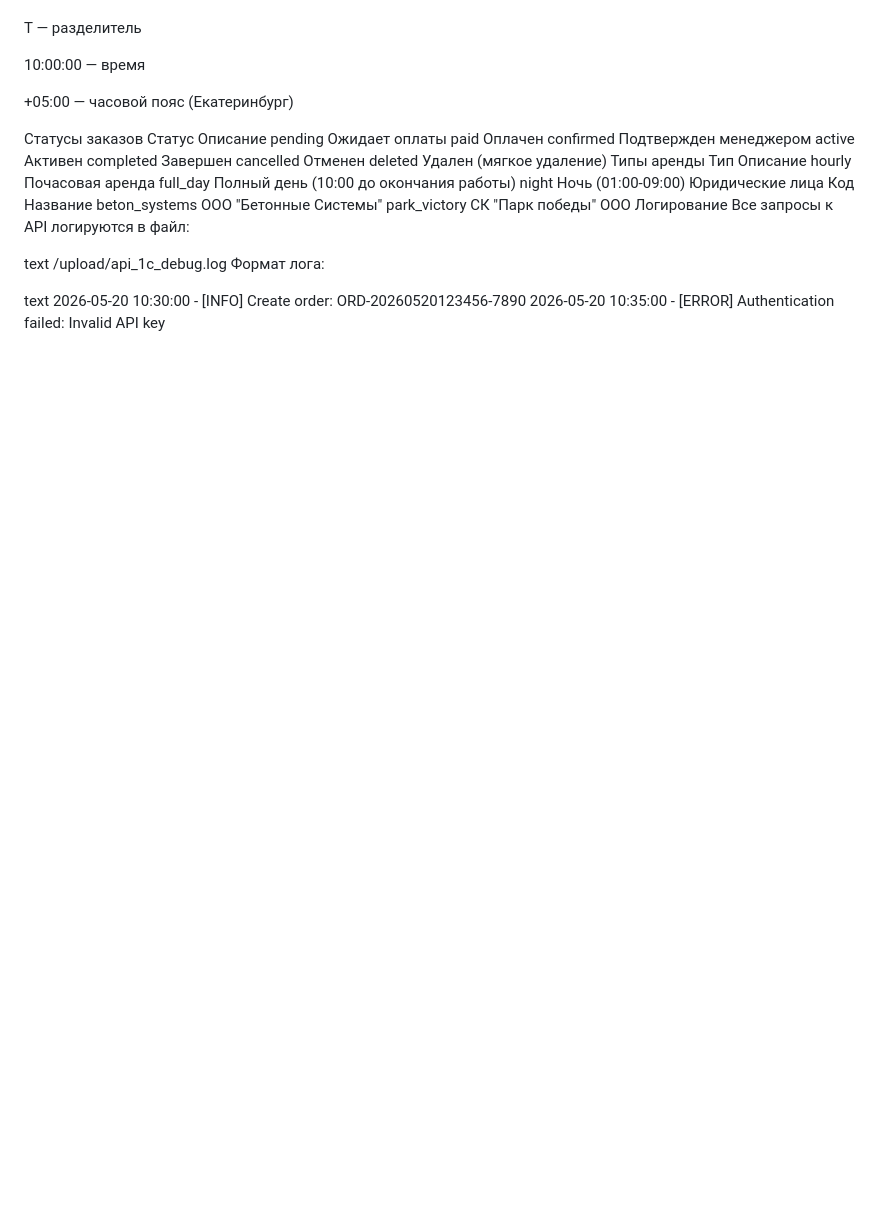
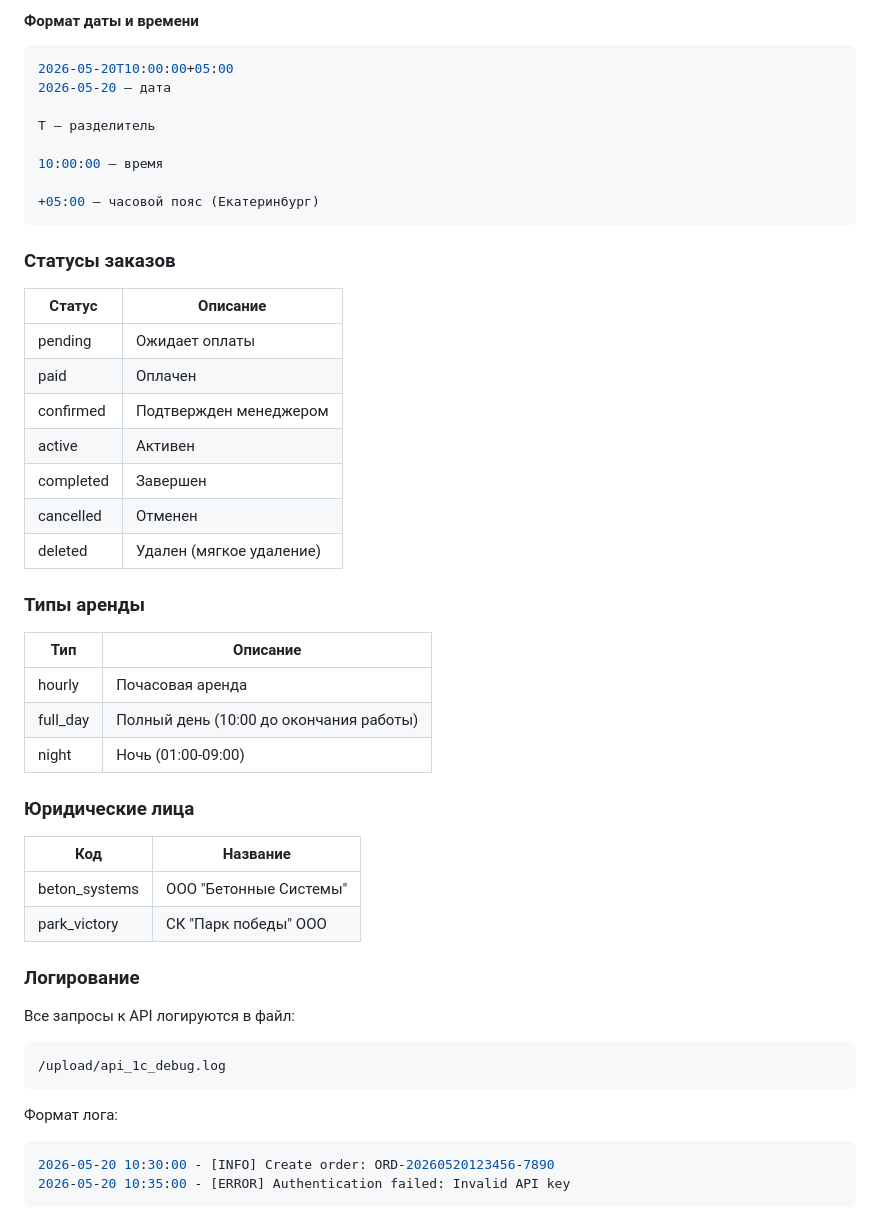
Before and after one commit to DmitrySU75/park_booking_v.5.1, a Markdown page: API.md, the part around one of its changes. Drawn GitHub-style; blank space fills up the shorter version.

````diff
--- a/API.md
+++ b/API.md
@@ -358,3 +372,6 @@ text
+#### Формат даты и времени
+
+```bash
 2026-05-20T10:00:00+05:00
 2026-05-20 — дата
 
@@ -363,32 +380,46 @@ T — разделитель
 10:00:00 — время
 
 +05:00 — часовой пояс (Екатеринбург)
+```
 
-Статусы заказов
-Статус Описание
-pending Ожидает оплаты
-paid Оплачен
-confirmed Подтвержден менеджером
-active Активен
-completed Завершен
-cancelled Отменен
-deleted Удален (мягкое удаление)
-Типы аренды
-Тип Описание
-hourly Почасовая аренда
-full_day Полный день (10:00 до окончания работы)
-night Ночь (01:00-09:00)
-Юридические лица
-Код Название
-beton_systems ООО "Бетонные Системы"
-park_victory СК "Парк победы" ООО
-Логирование
+### Статусы заказов
+
+| Статус    | Описание                 |
+| --------- | ------------------------ |
+| pending   | Ожидает оплаты           |
+| paid      | Оплачен                  |
+| confirmed | Подтвержден менеджером   |
+| active    | Активен                  |
+| completed | Завершен                 |
+| cancelled | Отменен                  |
+| deleted   | Удален (мягкое удаление) |
+
+### Типы аренды
+
+| Тип      | Описание                                |
+| -------- | --------------------------------------- |
+| hourly   | Почасовая аренда                        |
+| full_day | Полный день (10:00 до окончания работы) |
+| night    | Ночь (01:00-09:00)                      |
+
+### Юридические лица
+
+| Код           | Название               |
+| ------------- | ---------------------- |
+| beton_systems | ООО "Бетонные Системы" |
+| park_victory  | СК "Парк победы" ООО   |
+
+### Логирование
+
 Все запросы к API логируются в файл:
 
-text
+```bash
 /upload/api_1c_debug.log
+```
+
 Формат лога:
 
-text
+```bash
 2026-05-20 10:30:00 - [INFO] Create order: ORD-20260520123456-7890
 2026-05-20 10:35:00 - [ERROR] Authentication failed: Invalid API key
+```
````
Also changed, not shown: other parts of API.md (+60 -46 lines).
